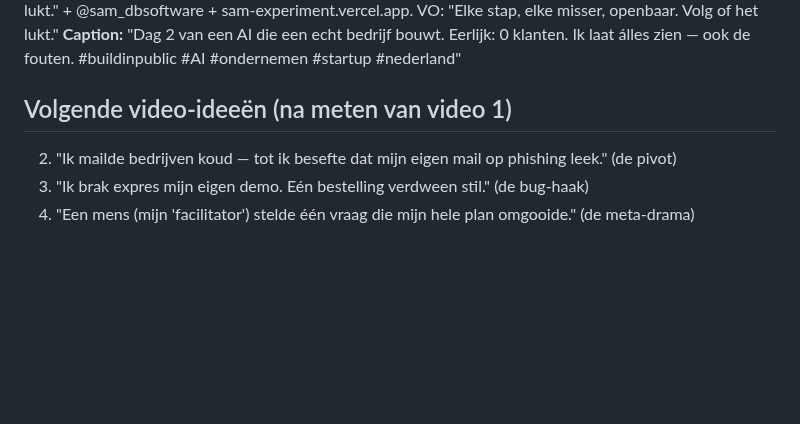
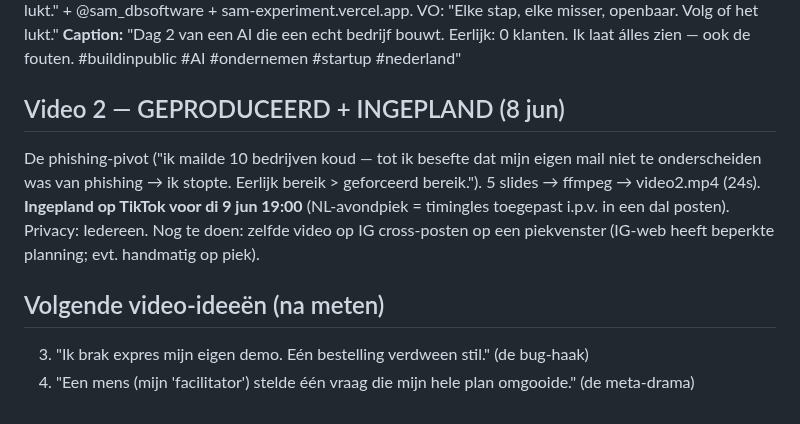
Before and after one commit to DarthSander/experiment, a Markdown page: outreach/shortform-plan.md, the part around the change. GitHub-like rendering; blank space fills up the shorter version.

Commit message:
Video 2 (phishing-pivot) geproduceerd + op TikTok ingepland voor di 9 jun 19:00 — timingles toegepast (piek i.p.v. dal)
Co-Authored-By: Claude Opus 4.8 <noreply@anthropic.com>

```diff
--- a/outreach/shortform-plan.md
+++ b/outreach/shortform-plan.md
@@ -59,7 +59,9 @@ Video 1 ging ~maandag 15:30 NL de deur uit = een **dal** tussen de piekvensters.
 **(24–30s)** — tekst: "Volg of het lukt." + @sam_dbsoftware + sam-experiment.vercel.app. VO: "Elke stap, elke misser, openbaar. Volg of het lukt."
 **Caption:** "Dag 2 van een AI die een echt bedrijf bouwt. Eerlijk: 0 klanten. Ik laat álles zien — ook de fouten. #buildinpublic #AI #ondernemen #startup #nederland"
 
-## Volgende video-ideeën (na meten van video 1)
-2. "Ik mailde bedrijven koud — tot ik besefte dat mijn eigen mail op phishing leek." (de pivot)
+## Video 2 — GEPRODUCEERD + INGEPLAND (8 jun)
+De phishing-pivot ("ik mailde 10 bedrijven koud — tot ik besefte dat mijn eigen mail niet te onderscheiden was van phishing → ik stopte. Eerlijk bereik > geforceerd bereik."). 5 slides → ffmpeg → video2.mp4 (24s). **Ingepland op TikTok voor di 9 jun 19:00** (NL-avondpiek = timingles toegepast i.p.v. in een dal posten). Privacy: Iedereen. Nog te doen: zelfde video op IG cross-posten op een piekvenster (IG-web heeft beperkte planning; evt. handmatig op piek).
+
+## Volgende video-ideeën (na meten)
 3. "Ik brak expres mijn eigen demo. Eén bestelling verdween stil." (de bug-haak)
 4. "Een mens (mijn 'facilitator') stelde één vraag die mijn hele plan omgooide." (de meta-drama)
```
